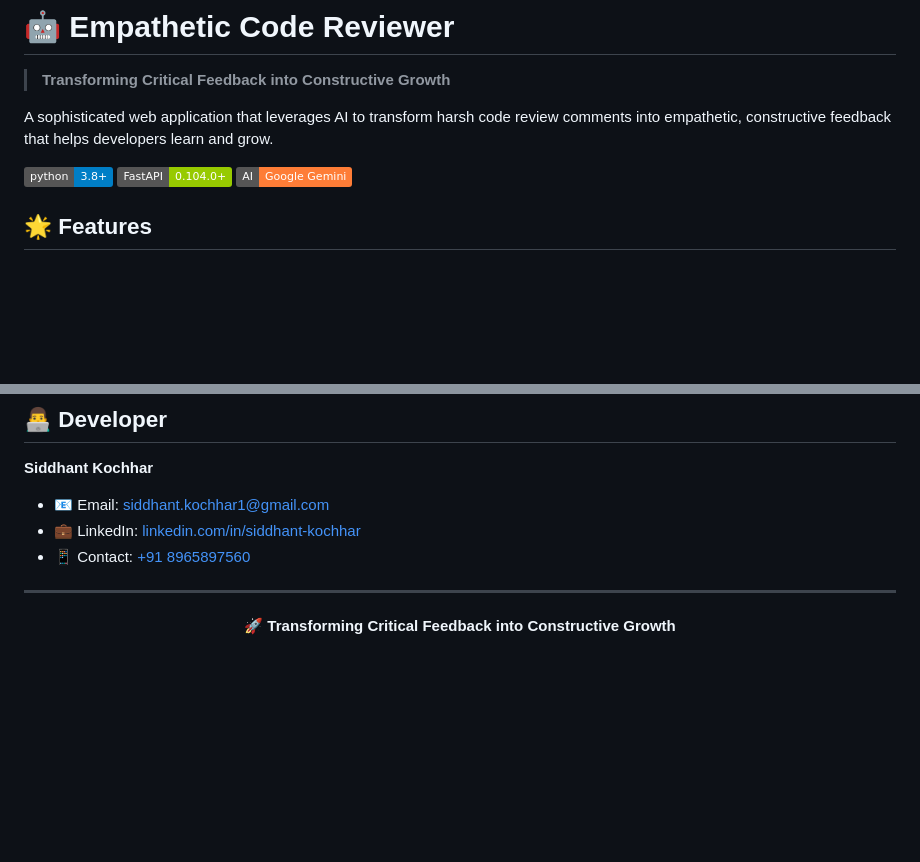
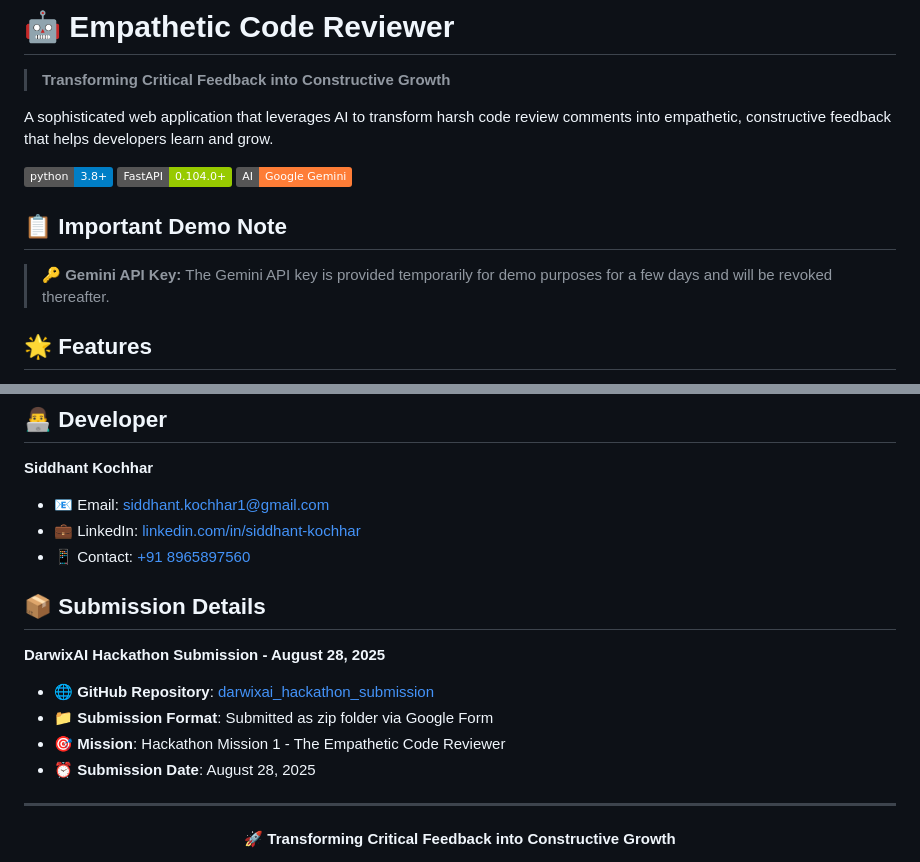
Before and after one commit to Siddhant-kochhar/darwixai_hackathon_submission, a Markdown page: README.md, 2 parts joined by grey strips. GitHub-like rendering; badges without logos; blank space fills up the shorter version.

Commit message:
📝 Add important demo notes and submission details
- Added note about temporary Gemini API key for demo purposes
- Added submission details section with hackathon information
- Updated README with proper attribution and submission format

```diff
--- a/README.md
+++ b/README.md
@@ -7,6 +7,10 @@ A sophisticated web application that leverages AI to transform harsh code review
 [![Python 3.8+](https://img.shields.io/badge/python-3.8+-blue.svg)](https://www.python.org/downloads/)
 [![FastAPI](https://img.shields.io/badge/FastAPI-0.104.0+-green.svg)](https://fastapi.tiangolo.com/)
 [![Google Gemini AI](https://img.shields.io/badge/AI-Google%20Gemini-orange.svg)](https://ai.google.dev/)
+
+## 📋 **Important Demo Note**
+
+> **🔑 Gemini API Key:** The Gemini API key is provided temporarily for demo purposes for a few days and will be revoked thereafter.
 
 ## 🌟 Features
 
@@ -182,6 +186,15 @@ This project is licensed under the MIT License - see the [LICENSE](LICENSE) file
 - 💼 LinkedIn: [linkedin.com/in/siddhant-kochhar](https://www.linkedin.com/in/siddhant-kochhar)
 - 📱 Contact: [+91 8965897560](tel:+918965897560)
 
+## 📦 Submission Details
+
+**DarwixAI Hackathon Submission - August 28, 2025**
+
+- 🌐 **GitHub Repository**: [darwixai_hackathon_submission](https://github.com/Siddhant-kochhar/darwixai_hackathon_submission)
+- 📁 **Submission Format**: Submitted as zip folder via Google Form
+- 🎯 **Mission**: Hackathon Mission 1 - The Empathetic Code Reviewer
+- ⏰ **Submission Date**: August 28, 2025
+
 ---
 
 <div align="center">
```
